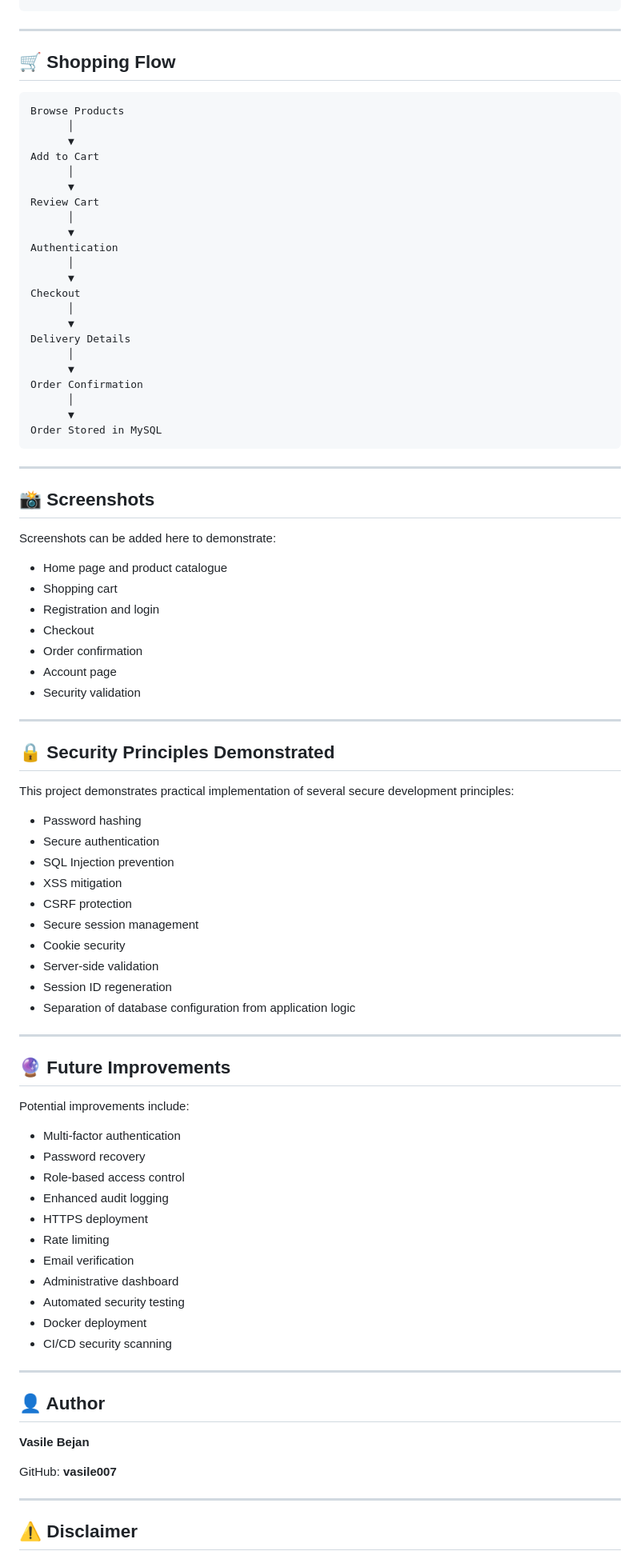
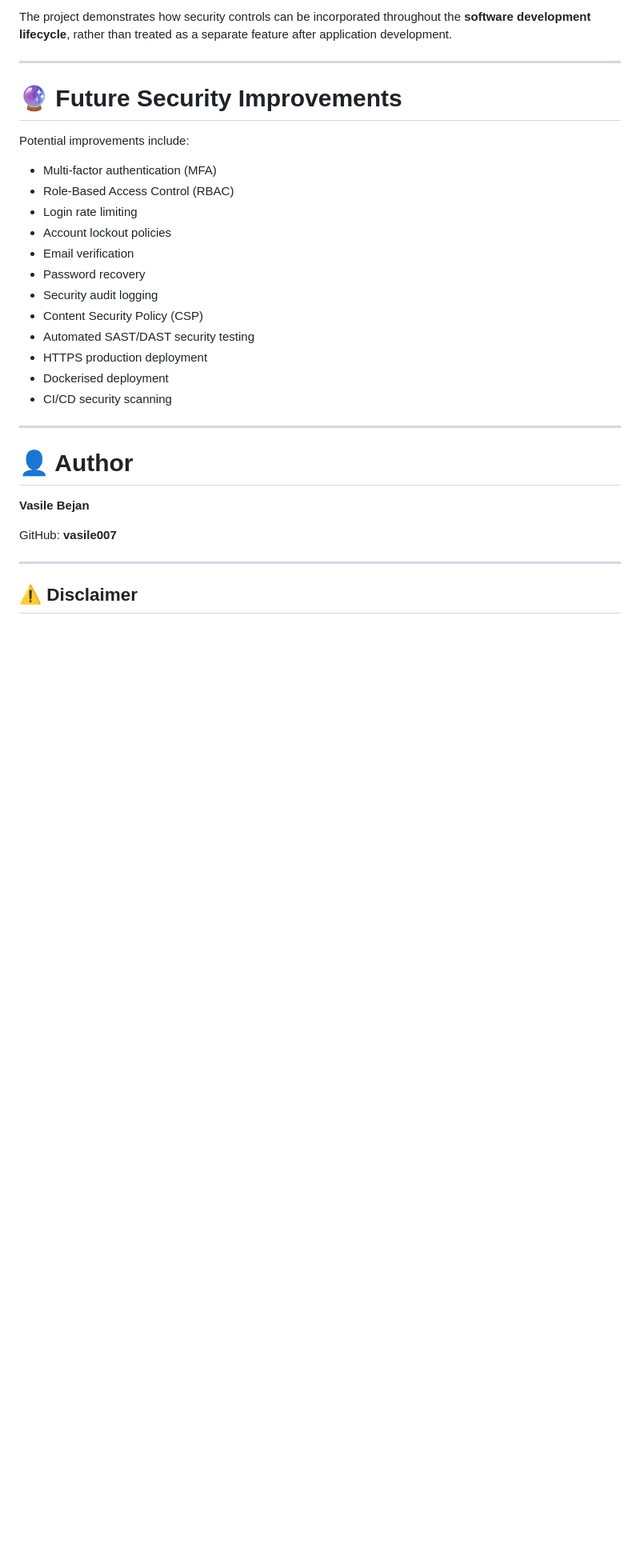
Before and after one commit to vasile007/FixerUpper-Secure-Web-Application, a Markdown page: README.md, the part around one of its changes. Shown at 80% size. GitHub-like rendering; blank space fills up the shorter version.

````diff
--- a/README.md
+++ b/README.md
@@ -252,85 +457,27 @@ Authenticated Session
+The project demonstrates how security controls can be incorporated throughout the **software development lifecycle**, rather than treated as a separate feature after application development.
 
 ---
 
-## 🛒 Shopping Flow
-
-```text
-Browse Products
-      │
-      ▼
-Add to Cart
-      │
-      ▼
-Review Cart
-      │
-      ▼
-Authentication
-      │
-      ▼
-Checkout
-      │
-      ▼
-Delivery Details
-      │
-      ▼
-Order Confirmation
-      │
-      ▼
-Order Stored in MySQL
-```
-
----
-
-## 📸 Screenshots
-
-Screenshots can be added here to demonstrate:
-
-- Home page and product catalogue
-- Shopping cart
-- Registration and login
-- Checkout
-- Order confirmation
-- Account page
-- Security validation
-
----
-
-## 🔒 Security Principles Demonstrated
-
-This project demonstrates practical implementation of several secure development principles:
-
-- Password hashing
-- Secure authentication
-- SQL Injection prevention
-- XSS mitigation
-- CSRF protection
-- Secure session management
-- Cookie security
-- Server-side validation
-- Session ID regeneration
-- Separation of database configuration from application logic
-
----
-
-## 🔮 Future Improvements
+# 🔮 Future Security Improvements
 
 Potential improvements include:
 
-- Multi-factor authentication
+- Multi-factor authentication (MFA)
+- Role-Based Access Control (RBAC)
+- Login rate limiting
+- Account lockout policies
+- Email verification
 - Password recovery
-- Role-based access control
-- Enhanced audit logging
-- HTTPS deployment
-- Rate limiting
-- Email verification
-- Administrative dashboard
-- Automated security testing
-- Docker deployment
+- Security audit logging
+- Content Security Policy (CSP)
+- Automated SAST/DAST security testing
+- HTTPS production deployment
+- Dockerised deployment
 - CI/CD security scanning
 
 ---
 
-## 👤 Author
+# 👤 Author
 
 **Vasile Bejan**
 
````
Also changed, not shown: other parts of README.md (+374 -169 lines).
